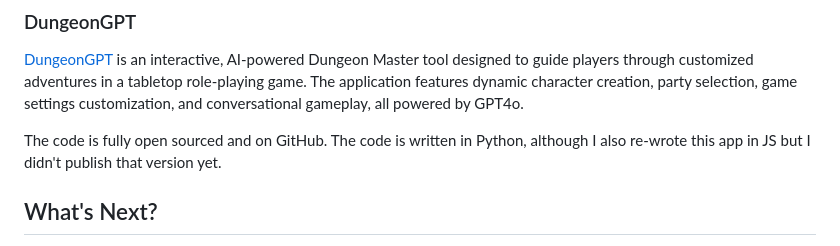
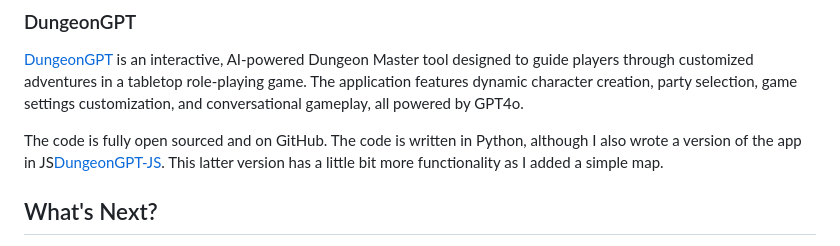
Before and after one commit to EdwardAThomson/EdwardAThomson.github.io, a Markdown page: src/markdown/AI.md, the part around the change. Drawn GitHub-style.

Commit message:
Added link for DungeonGPT-JS to AI.md

```diff
--- a/src/markdown/AI.md
+++ b/src/markdown/AI.md
@@ -61,7 +61,7 @@ Find on [LLM Creative Writing Tester GitHub](https://github.com/EdwardAThomson/L
 ### DungeonGPT
 [DungeonGPT](https://github.com/EdwardAThomson/DungeonGPT) is an interactive, AI-powered Dungeon Master tool designed to guide players through customized adventures in a tabletop role-playing game. The application features dynamic character creation, party selection, game settings customization, and conversational gameplay, all powered by GPT4o.
 
-The code is fully open sourced and on GitHub. The code is written in Python, although I also re-wrote this app in JS but I didn't publish that version yet.
+The code is fully open sourced and on GitHub. The code is written in Python, although I also wrote a version of the app in JS[DungeonGPT-JS](https://github.com/EdwardAThomson/DungeonGPT-JS). This latter version has a little bit more functionality as I added a simple map.
 
 
 ## What's Next?
```
